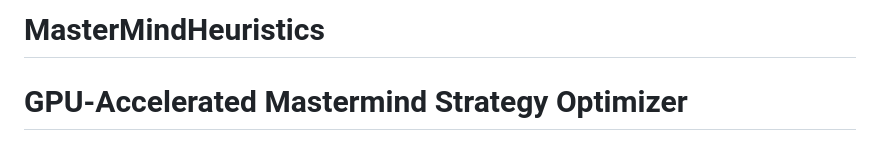
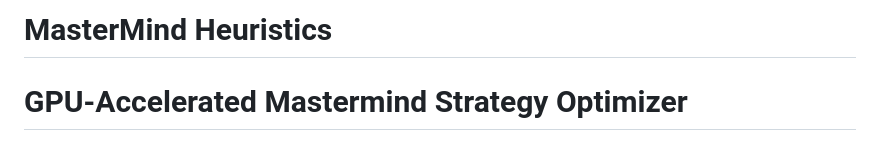
Before and after one commit to ObsessiveCompulsiveAudiophile/MasterMindHeuristics, a Markdown page: README.md, the part around the change printed below. GitHub-like rendering.

```diff
--- a/README.md
+++ b/README.md
@@ -1,2 +1,2 @@
-# MasterMindHeuristics
+# MasterMind Heuristics
 # GPU-Accelerated Mastermind Strategy Optimizer
```
Also changed, not shown: other parts of README.md (+1 -1 lines).
